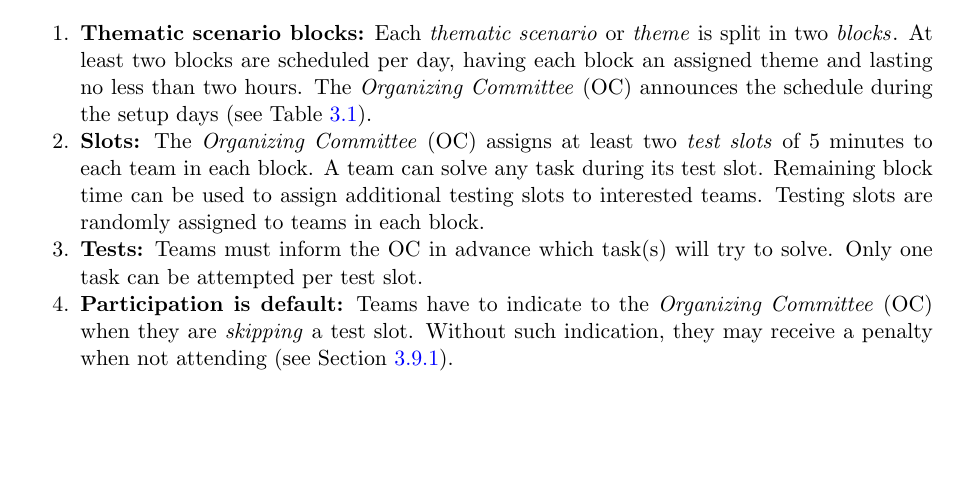
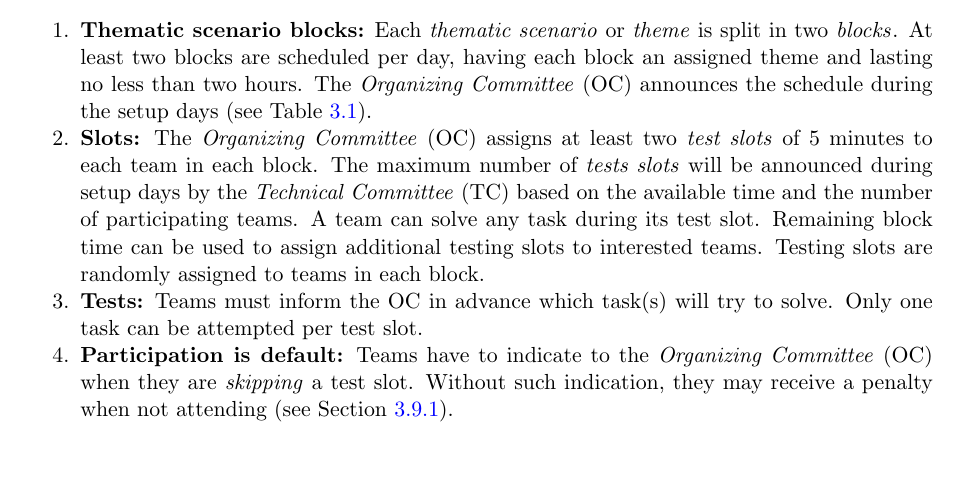
Before and after one commit to RoboCupAtHome/RuleBook, a LaTeX thesis (Rulebook.tex, which reads general_rules/Organization.tex): part of page 29 of 64, cut so that both start at the same text, the shorter picture padded with empty space. Compiled offline with pdfLaTeX.

Commit message:
The TC now have the right to assign more than two slots per teams

```diff
--- a/general_rules/Organization.tex
+++ b/general_rules/Organization.tex
@@ -39,6 +39,7 @@ In case of having no considerable score deviation between a team advancing to th
 	The \iaterm{Organizing Committee}{OC} announces the schedule during the setup days (see Table \ref{tbl:schedule}).
 
 	\item \textbf{Slots:} The \iaterm{Organizing Committee}{OC} assigns at least two \iterm{test slots} of 5 minutes to each team in each block.
+   The maximum number of \iterm{tests slots} will be announced during setup days by the \iaterm{Technical Committee}{TC} based on the available time and the number of participating teams.
 	A team can solve any task during its test slot.
 	Remaining block time can be used to assign additional testing slots to interested teams.
 	Testing slots are randomly assigned to teams in each block.
```
